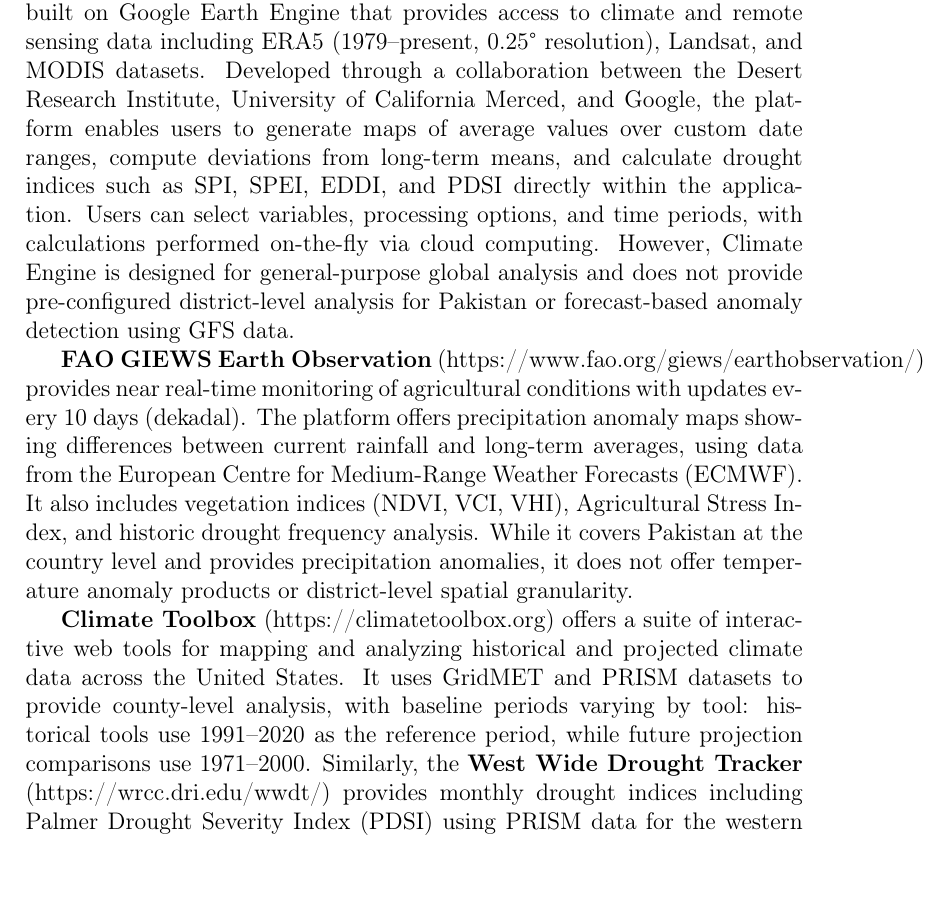
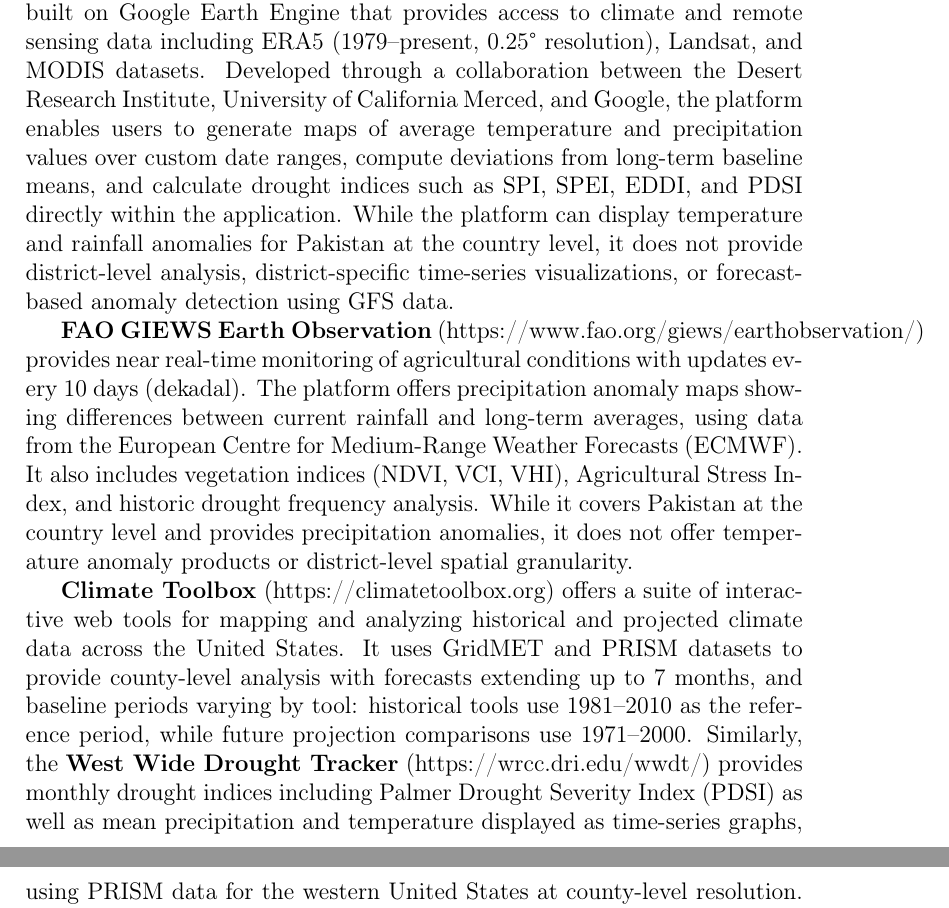
Before and after one commit to Ghulam-Mustafa08291/GIS-Summer-Research, a LaTeX paper (paper.tex): part of page 4 of 17 before the commit and two parts of pages 4 and 5 of 17 after it, the two joined at a grey line, cut so that both start at the same text. Compiled offline with pdfLaTeX.

Commit message:
updateing the lit survey/related work sections

```diff
--- a/paper.tex
+++ b/paper.tex
@@ -56,11 +56,11 @@
 Several platforms and tools have been developed for climate monitoring and anomaly detection at various spatial scales. This section reviews existing global platforms and Pakistan-specific tools, identifying gaps that motivate the present work.
 
 \subsection{Global Platforms}
-\textbf{Climate Engine} (https://climateengine.org) is a web-based platform built on Google Earth Engine that provides access to climate and remote sensing data including ERA5 (1979--present, 0.25° resolution), Landsat, and MODIS datasets. Developed through a collaboration between the Desert Research Institute, University of California Merced, and Google, the platform enables users to generate maps of average values over custom date ranges, compute deviations from long-term means, and calculate drought indices such as SPI, SPEI, EDDI, and PDSI directly within the application. Users can select variables, processing options, and time periods, with calculations performed on-the-fly via cloud computing. However, Climate Engine is designed for general-purpose global analysis and does not provide pre-configured district-level analysis for Pakistan or forecast-based anomaly detection using GFS data.
+\textbf{Climate Engine} (https://climateengine.org) is a web-based platform built on Google Earth Engine that provides access to climate and remote sensing data including ERA5 (1979--present, 0.25° resolution), Landsat, and MODIS datasets. Developed through a collaboration between the Desert Research Institute, University of California Merced, and Google, the platform enables users to generate maps of average temperature and precipitation values over custom date ranges, compute deviations from long-term baseline means, and calculate drought indices such as SPI, SPEI, EDDI, and PDSI directly within the application. While the platform can display temperature and rainfall anomalies for Pakistan at the country level, it does not provide district-level analysis, district-specific time-series visualizations, or forecast-based anomaly detection using GFS data.
 
 \textbf{FAO GIEWS Earth Observation} (https://www.fao.org/giews/earthobservation/) provides near real-time monitoring of agricultural conditions with updates every 10 days (dekadal). The platform offers precipitation anomaly maps showing differences between current rainfall and long-term averages, using data from the European Centre for Medium-Range Weather Forecasts (ECMWF). It also includes vegetation indices (NDVI, VCI, VHI), Agricultural Stress Index, and historic drought frequency analysis. While it covers Pakistan at the country level and provides precipitation anomalies, it does not offer temperature anomaly products or district-level spatial granularity.
 
-\textbf{Climate Toolbox} (https://climatetoolbox.org) offers a suite of interactive web tools for mapping and analyzing historical and projected climate data across the United States. It uses GridMET and PRISM datasets to provide county-level analysis, with baseline periods varying by tool: historical tools use 1991--2020 as the reference period, while future projection comparisons use 1971--2000. Similarly, the \textbf{West Wide Drought Tracker} (https://wrcc.dri.edu/wwdt/) provides monthly drought indices including Palmer Drought Severity Index (PDSI) using PRISM data for the western United States at county-level resolution. Both tools demonstrate the utility of sub-national climate monitoring but are geographically limited to the US.
+\textbf{Climate Toolbox} (https://climatetoolbox.org) offers a suite of interactive web tools for mapping and analyzing historical and projected climate data across the United States. It uses GridMET and PRISM datasets to provide county-level analysis with forecasts extending up to 7 months, and baseline periods varying by tool: historical tools use 1981--2010 as the reference period, while future projection comparisons use 1971--2000. Similarly, the \textbf{West Wide Drought Tracker} (https://wrcc.dri.edu/wwdt/) provides monthly drought indices including Palmer Drought Severity Index (PDSI) as well as mean precipitation and temperature displayed as time-series graphs, using PRISM data for the western United States at county-level resolution. Both tools demonstrate the utility of sub-national climate monitoring with time-series capabilities but are geographically limited to the US.
 
 \subsection{Pakistan-Specific Tools}
 \textbf{ICIMOD National Agricultural Drought Watch for Pakistan} (https://tethys.icimod.org/apps/droughtpk/) was developed under the SERVIR Hindu Kush Himalaya Initiative to provide district-level drought monitoring. The platform uses CHIRPS precipitation data and MODIS imagery to compute indices including evapotranspiration, Standardized Precipitation Index (SPI), soil moisture, and temperature extremes, with current conditions, seasonal analysis, and 9-month forecast outlook. However, at the time of writing, the application appears to have responsiveness issues. While this tool was designed for district-level analysis, it focuses specifically on agricultural drought rather than general temperature and precipitation anomalies, and relies on different datasets than the ERA5 and GFS used in the present study.
```
